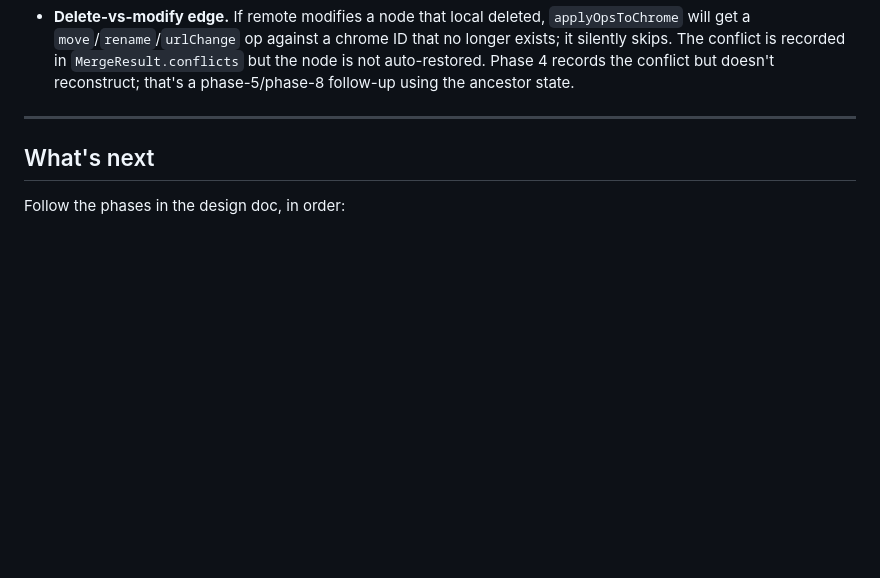
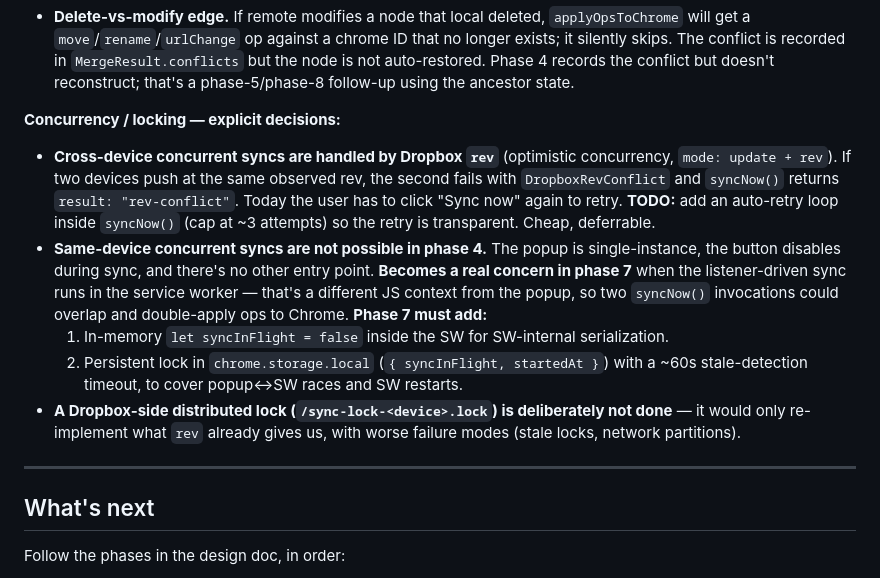
Before and after one commit to jeremy8883/quick-add-bookmark, a Markdown page: docs/quick-sync-bookmark-handover.md, the part around the change. GitHub-like rendering; blank space fills up the shorter version.

Commit message:
Document the sync concurrency model and outstanding lock TODOs
Captures the locking decisions before phase 7 lands: cross-device
concurrency is handled by Dropbox rev (optimistic CAS), same-device
concurrency isn't possible in phase 4, and phase 7's listener-driven
sync will need both an in-memory mutex and a chrome.storage.local
lock with stale detection.

Co-Authored-By: Claude Opus 4.7 (1M context) <noreply@anthropic.com>

```diff
--- a/docs/quick-sync-bookmark-handover.md
+++ b/docs/quick-sync-bookmark-handover.md
@@ -67,6 +67,13 @@ other two via `scripts/build.js` and `scripts/watch.js`.
 - **No compaction / snapshots / archive.** Phase 6.
 - **No `pendingLocalOps` storage.** A mid-sync crash is recoverable by re-running sync (we recompute local ops from a fresh diff each time), but it's slightly less efficient than persisting them. Acceptable for v1.
 - **Delete-vs-modify edge.** If remote modifies a node that local deleted, `applyOpsToChrome` will get a `move`/`rename`/`urlChange` op against a chrome ID that no longer exists; it silently skips. The conflict is recorded in `MergeResult.conflicts` but the node is not auto-restored. Phase 4 records the conflict but doesn't reconstruct; that's a phase-5/phase-8 follow-up using the ancestor state.
+
+**Concurrency / locking — explicit decisions:**
+- **Cross-device concurrent syncs are handled by Dropbox `rev`** (optimistic concurrency, `mode: update + rev`). If two devices push at the same observed rev, the second fails with `DropboxRevConflict` and `syncNow()` returns `result: "rev-conflict"`. Today the user has to click "Sync now" again to retry. **TODO:** add an auto-retry loop inside `syncNow()` (cap at ~3 attempts) so the retry is transparent. Cheap, deferrable.
+- **Same-device concurrent syncs are not possible in phase 4.** The popup is single-instance, the button disables during sync, and there's no other entry point. **Becomes a real concern in phase 7** when the listener-driven sync runs in the service worker — that's a different JS context from the popup, so two `syncNow()` invocations could overlap and double-apply ops to Chrome. **Phase 7 must add:**
+  1. In-memory `let syncInFlight = false` inside the SW for SW-internal serialization.
+  2. Persistent lock in `chrome.storage.local` (`{ syncInFlight, startedAt }`) with a ~60s stale-detection timeout, to cover popup↔SW races and SW restarts.
+- **A Dropbox-side distributed lock (`/sync-lock-<device>.lock`) is deliberately not done** — it would only re-implement what `rev` already gives us, with worse failure modes (stale locks, network partitions).
 
 ---
 
```
